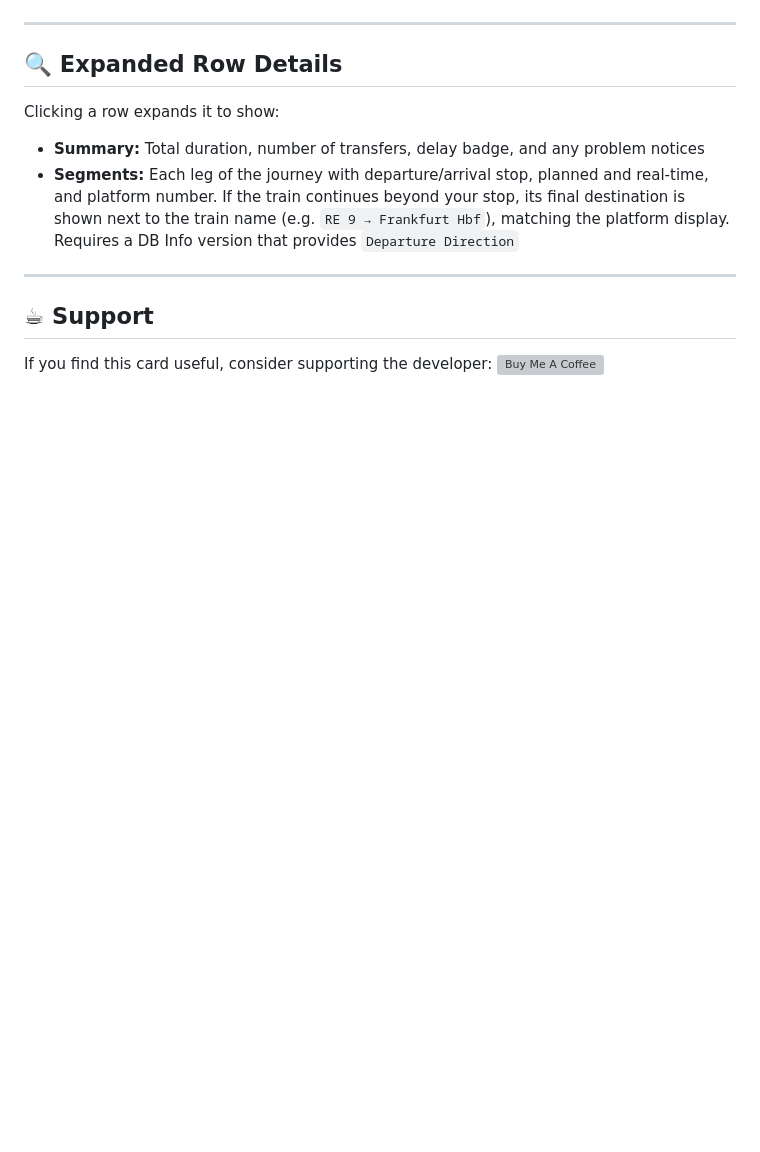
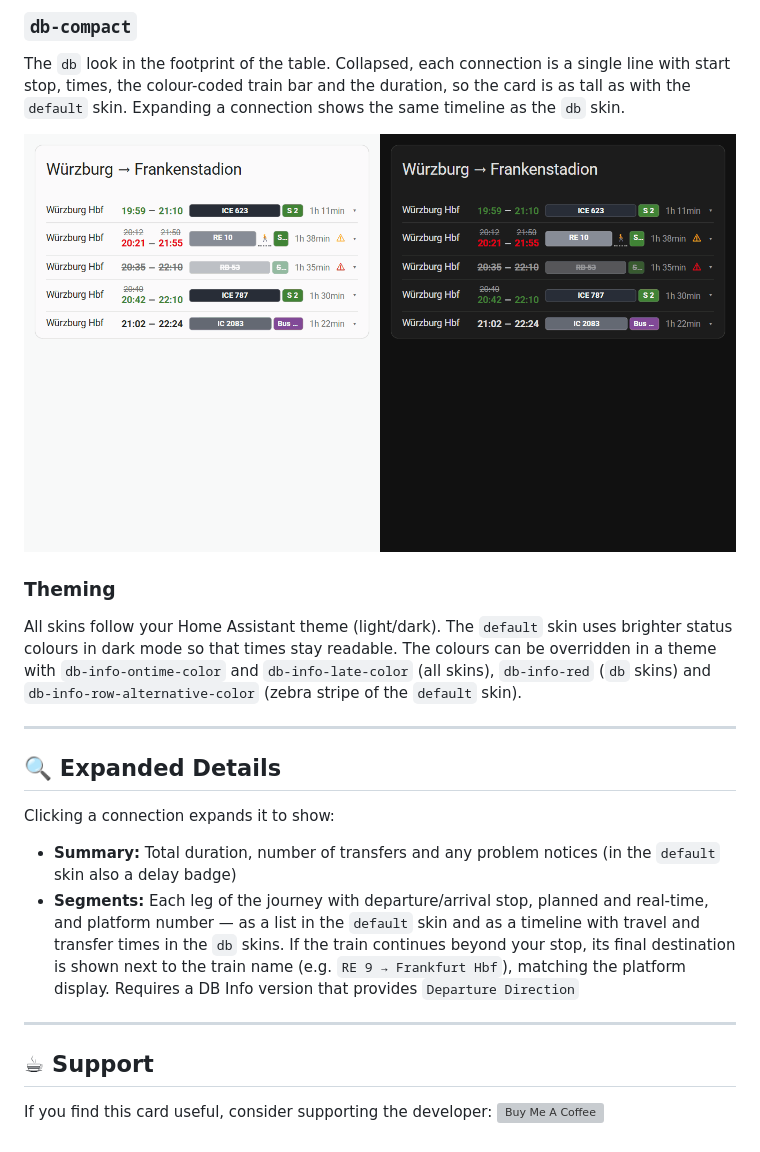
Before and after one commit to EiS94/db-info-card, a Markdown page: README.md, the part around one of its changes. GitHub-like rendering; pictures changed too: images/skin-db-compact.gif (added); blank space fills up the shorter version; grey boxes are pictures that could not be loaded.

```diff
--- a/README.md
+++ b/README.md
@@ -102,12 +117,29 @@ The `db` skin follows your Home Assistant theme (light/dark). Its accent colours
+### `db-compact`
+
+The `db` look in the footprint of the table. Collapsed, each connection is a single line with start stop, times, the
+colour-coded train bar and the duration, so the card is as tall as with the `default` skin. Expanding a connection
+shows the same timeline as the `db` skin.
+
+![db-compact skin in light and dark mode](images/skin-db-compact.gif)
+
+### Theming
+
+All skins follow your Home Assistant theme (light/dark). The `default` skin uses brighter status colours in dark mode
+so that times stay readable. The colours can be overridden in a theme with `db-info-ontime-color` and
+`db-info-late-color` (all skins), `db-info-red` (`db` skins) and `db-info-row-alternative-color` (zebra stripe of the
+`default` skin).
 
 ---
 
-## 🔍 Expanded Row Details
+## 🔍 Expanded Details
 
-Clicking a row expands it to show:
+Clicking a connection expands it to show:
 
-- **Summary:** Total duration, number of transfers, delay badge, and any problem notices
-- **Segments:** Each leg of the journey with departure/arrival stop, planned and real-time, and platform number. If the train continues beyond your stop, its final destination is shown next to the train name (e.g. `RE 9 → Frankfurt Hbf`), matching the platform display. Requires a DB Info version that provides `Departure Direction`
+- **Summary:** Total duration, number of transfers and any problem notices (in the `default` skin also a delay badge)
+- **Segments:** Each leg of the journey with departure/arrival stop, planned and real-time, and platform number — as a
+  list in the `default` skin and as a timeline with travel and transfer times in the `db` skins. If the train continues
+  beyond your stop, its final destination is shown next to the train name (e.g. `RE 9 → Frankfurt Hbf`), matching the
+  platform display. Requires a DB Info version that provides `Departure Direction`
 
 ---
 
```
Also changed, not shown: other parts of README.md (+32 -17 lines), images/skin-db.gif (added), images/skin-default.gif (added), 1 other file.
